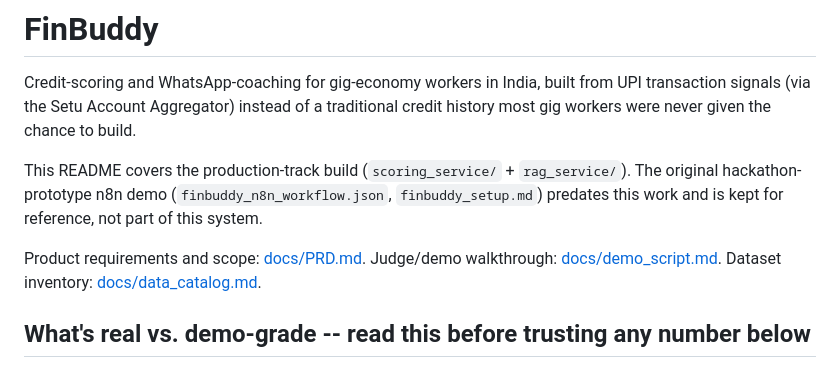
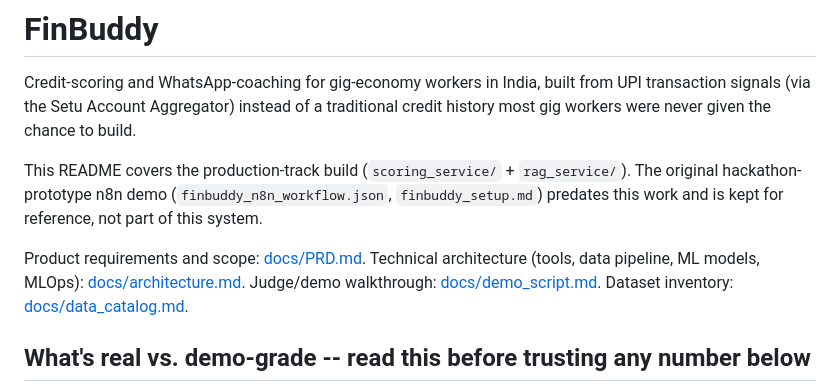
Before and after one commit to bhavyabhandary-star/finbuddy, a Markdown page: README.md, the part around the change. GitHub-like rendering.

```diff
--- a/README.md
+++ b/README.md
@@ -8,8 +8,10 @@ This README covers the production-track build (`scoring_service/` + `rag_service
 The original hackathon-prototype n8n demo (`finbuddy_n8n_workflow.json`, `finbuddy_setup.md`)
 predates this work and is kept for reference, not part of this system.
 
-Product requirements and scope: [docs/PRD.md](docs/PRD.md). Judge/demo walkthrough:
-[docs/demo_script.md](docs/demo_script.md). Dataset inventory: [docs/data_catalog.md](docs/data_catalog.md).
+Product requirements and scope: [docs/PRD.md](docs/PRD.md). Technical architecture
+(tools, data pipeline, ML models, MLOps): [docs/architecture.md](docs/architecture.md).
+Judge/demo walkthrough: [docs/demo_script.md](docs/demo_script.md). Dataset inventory:
+[docs/data_catalog.md](docs/data_catalog.md).
 
 ## What's real vs. demo-grade -- read this before trusting any number below
 
```
Also changed, not shown: docs/architecture.md (added, +182 -0 lines).
